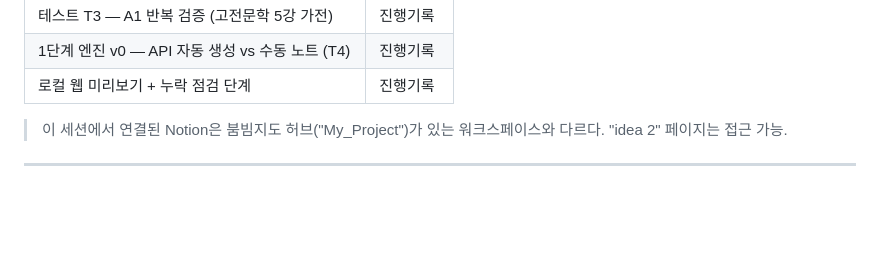
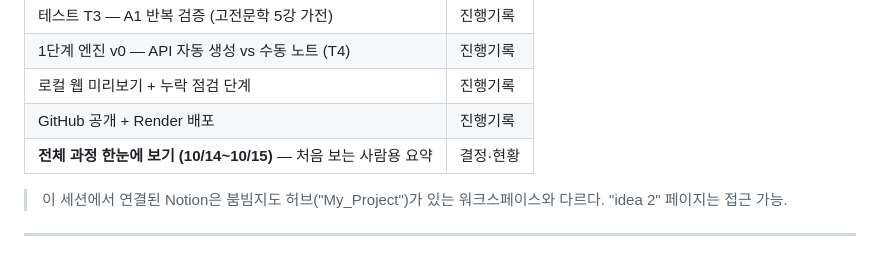
Before and after one commit to kjyilj0707/STUDY_IN_UNIV, a Markdown page: PROGRESS.md, the part around the change. Rendered like a GitHub page; blank space fills up the shorter version.

Commit message:
PROGRESS: Notion 전체 과정 정리 페이지 기록
Co-Authored-By: Claude Opus 5.5 <noreply@anthropic.com>

```diff
--- a/PROGRESS.md
+++ b/PROGRESS.md
@@ -216,6 +216,8 @@ python -I -X utf8 scripts/compare_notes.py 기준.md 자동.md
 | 테스트 T3 — A1 반복 검증 (고전문학 5강 가전) | 진행기록 |
 | 1단계 엔진 v0 — API 자동 생성 vs 수동 노트 (T4) | 진행기록 |
 | 로컬 웹 미리보기 + 누락 점검 단계 | 진행기록 |
+| GitHub 공개 + Render 배포 | 진행기록 |
+| **전체 과정 한눈에 보기 (10/14~10/15)** — 처음 보는 사람용 요약 | 결정·현황 |
 
 > 이 세션에서 연결된 Notion은 붐빔지도 허브("My_Project")가 있는 워크스페이스와 다르다. "idea 2" 페이지는 접근 가능.
 
```
